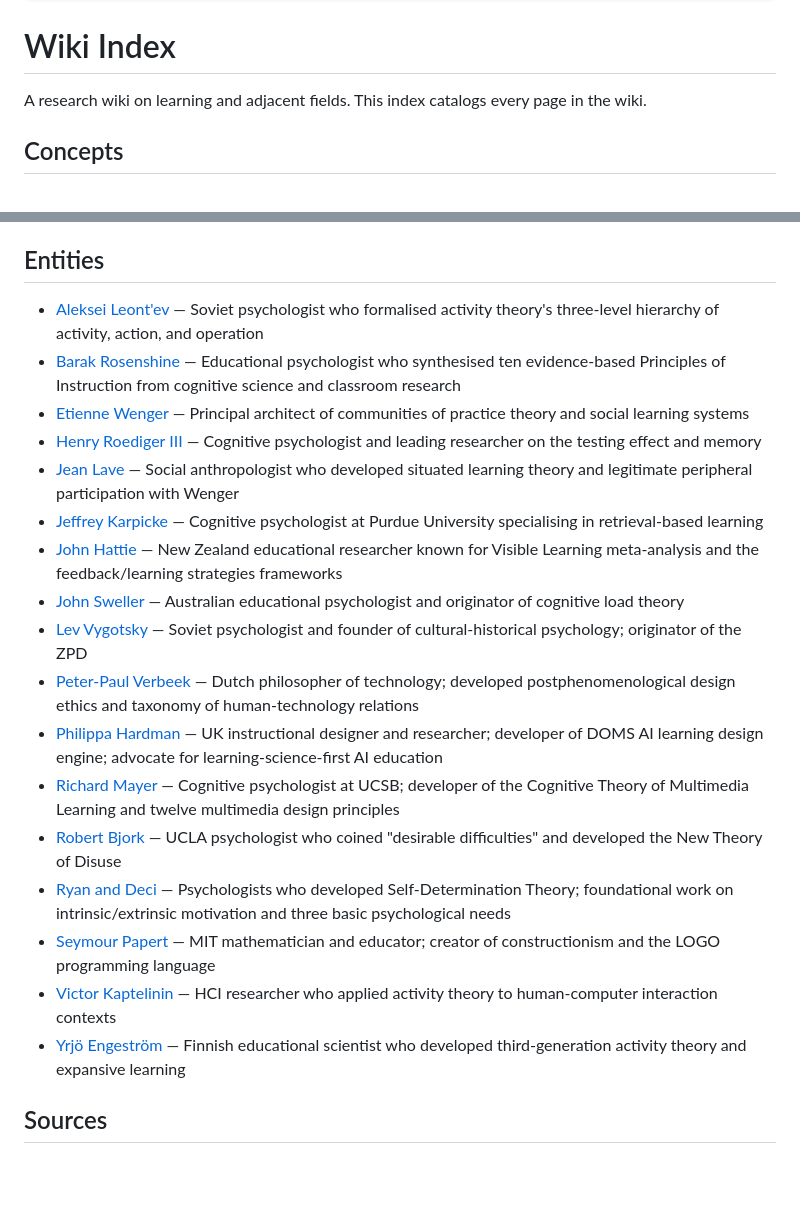
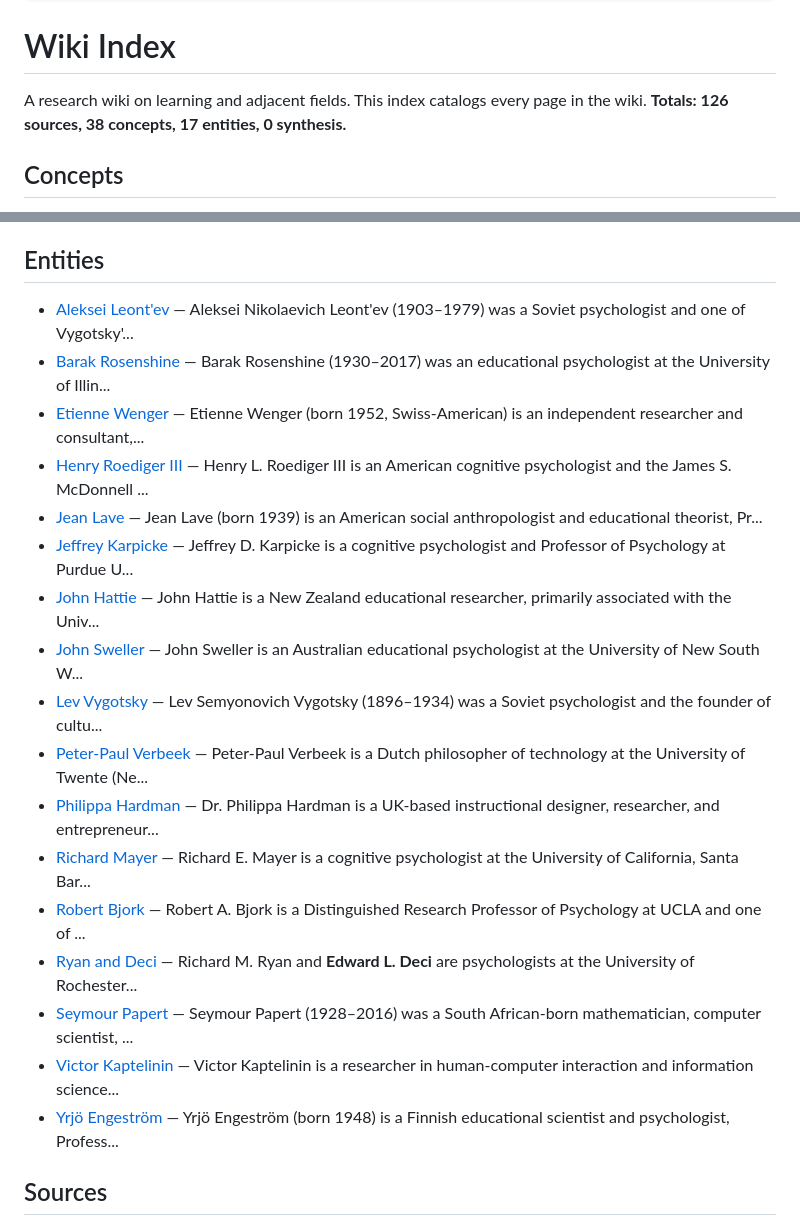
Before and after one commit to Hartmann2770/Simon, a Markdown page: wiki/pages/index.md, 2 parts joined by grey strips. GitHub-like rendering; blank space fills up the shorter version.

Commit message:
update: final index.md rebuild after all ingest batches complete
Co-Authored-By: Claude Sonnet 4.6 <noreply@anthropic.com>

```diff
--- a/wiki/pages/index.md
+++ b/wiki/pages/index.md
@@ -10,6 +10,7 @@ tags: [index, meta]
 # Wiki Index
 
 A research wiki on learning and adjacent fields. This index catalogs every page in the wiki.
+**Totals: 126 sources, 38 concepts, 17 entities, 0 synthesis.**
 
 ## Concepts
 
@@ -54,23 +55,23 @@ A research wiki on learning and adjacent fields. This index catalogs every page
 
 ## Entities
 
-- [Aleksei Leont'ev](entities/aleksei-leontev.md) — Soviet psychologist who formalised activity theory's three-level hierarchy of activity, action, and operation
-- [Barak Rosenshine](entities/barak-rosenshine.md) — Educational psychologist who synthesised ten evidence-based Principles of Instruction from cognitive science and classroom research
-- [Etienne Wenger](entities/etienne-wenger.md) — Principal architect of communities of practice theory and social learning systems
-- [Henry Roediger III](entities/henry-roediger-iii.md) — Cognitive psychologist and leading researcher on the testing effect and memory
-- [Jean Lave](entities/jean-lave.md) — Social anthropologist who developed situated learning theory and legitimate peripheral participation with Wenger
-- [Jeffrey Karpicke](entities/jeffrey-karpicke.md) — Cognitive psychologist at Purdue University specialising in retrieval-based learning
-- [John Hattie](entities/john-hattie.md) — New Zealand educational researcher known for Visible Learning meta-analysis and the feedback/learning strategies frameworks
-- [John Sweller](entities/john-sweller.md) — Australian educational psychologist and originator of cognitive load theory
-- [Lev Vygotsky](entities/lev-vygotsky.md) — Soviet psychologist and founder of cultural-historical psychology; originator of the ZPD
-- [Peter-Paul Verbeek](entities/peter-paul-verbeek.md) — Dutch philosopher of technology; developed postphenomenological design ethics and taxonomy of human-technology relations
-- [Philippa Hardman](entities/philippa-hardman.md) — UK instructional designer and researcher; developer of DOMS AI learning design engine; advocate for learning-science-first AI education
-- [Richard Mayer](entities/richard-mayer.md) — Cognitive psychologist at UCSB; developer of the Cognitive Theory of Multimedia Learning and twelve multimedia design principles
-- [Robert Bjork](entities/robert-bjork.md) — UCLA psychologist who coined "desirable difficulties" and developed the New Theory of Disuse
-- [Ryan and Deci](entities/ryan-and-deci.md) — Psychologists who developed Self-Determination Theory; foundational work on intrinsic/extrinsic motivation and three basic psychological needs
-- [Seymour Papert](entities/seymour-papert.md) — MIT mathematician and educator; creator of constructionism and the LOGO programming language
-- [Victor Kaptelinin](entities/victor-kaptelinin.md) — HCI researcher who applied activity theory to human-computer interaction contexts
-- [Yrjö Engeström](entities/yrjo-engestrom.md) — Finnish educational scientist who developed third-generation activity theory and expansive learning
+- [Aleksei Leont'ev](entities/aleksei-leontev.md) — Aleksei Nikolaevich Leont'ev (1903–1979) was a Soviet psychologist and one of Vygotsky'...
+- [Barak Rosenshine](entities/barak-rosenshine.md) — Barak Rosenshine (1930–2017) was an educational psychologist at the University of Illin...
+- [Etienne Wenger](entities/etienne-wenger.md) — Etienne Wenger (born 1952, Swiss-American) is an independent researcher and consultant,...
+- [Henry Roediger III](entities/henry-roediger-iii.md) — Henry L. Roediger III is an American cognitive psychologist and the James S. McDonnell ...
+- [Jean Lave](entities/jean-lave.md) — Jean Lave (born 1939) is an American social anthropologist and educational theorist, Pr...
+- [Jeffrey Karpicke](entities/jeffrey-karpicke.md) — Jeffrey D. Karpicke is a cognitive psychologist and Professor of Psychology at Purdue U...
+- [John Hattie](entities/john-hattie.md) — John Hattie is a New Zealand educational researcher, primarily associated with the Univ...
+- [John Sweller](entities/john-sweller.md) — John Sweller is an Australian educational psychologist at the University of New South W...
+- [Lev Vygotsky](entities/lev-vygotsky.md) — Lev Semyonovich Vygotsky (1896–1934) was a Soviet psychologist and the founder of cultu...
+- [Peter-Paul Verbeek](entities/peter-paul-verbeek.md) — Peter-Paul Verbeek is a Dutch philosopher of technology at the University of Twente (Ne...
+- [Philippa Hardman](entities/philippa-hardman.md) — Dr. Philippa Hardman is a UK-based instructional designer, researcher, and entrepreneur...
+- [Richard Mayer](entities/richard-mayer.md) — Richard E. Mayer is a cognitive psychologist at the University of California, Santa Bar...
+- [Robert Bjork](entities/robert-bjork.md) — Robert A. Bjork is a Distinguished Research Professor of Psychology at UCLA and one of ...
+- [Ryan and Deci](entities/ryan-and-deci.md) — Richard M. Ryan and **Edward L. Deci** are psychologists at the University of Rochester...
+- [Seymour Papert](entities/seymour-papert.md) — Seymour Papert (1928–2016) was a South African-born mathematician, computer scientist, ...
+- [Victor Kaptelinin](entities/victor-kaptelinin.md) — Victor Kaptelinin is a researcher in human-computer interaction and information science...
+- [Yrjö Engeström](entities/yrjo-engestrom.md) — Yrjö Engeström (born 1948) is a Finnish educational scientist and psychologist, Profess...
 
 ## Sources
 
```
Also changed, not shown: other parts of wiki/pages/index.md (+164 -168 lines), wiki/pages/log.md (+10 -0 lines).
